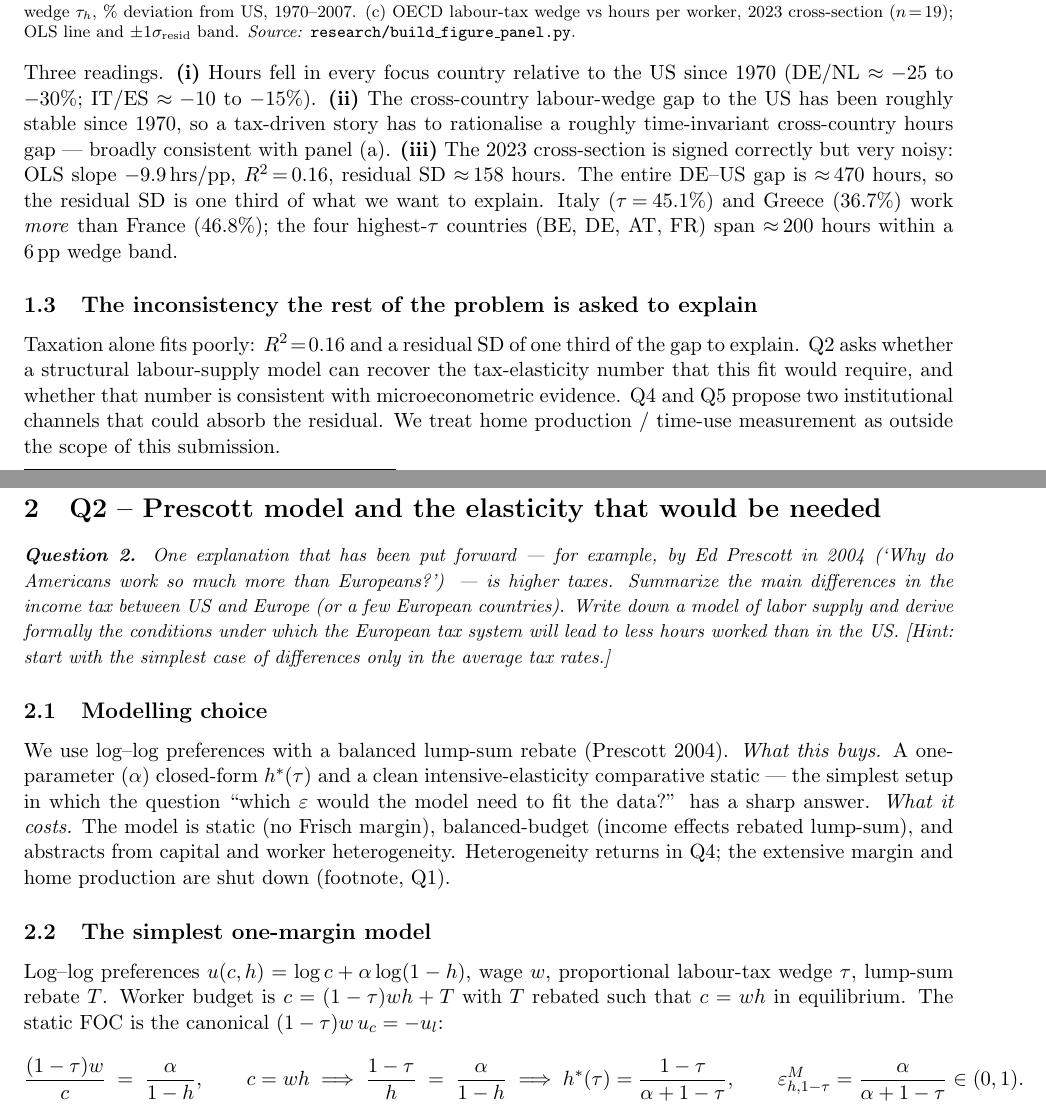
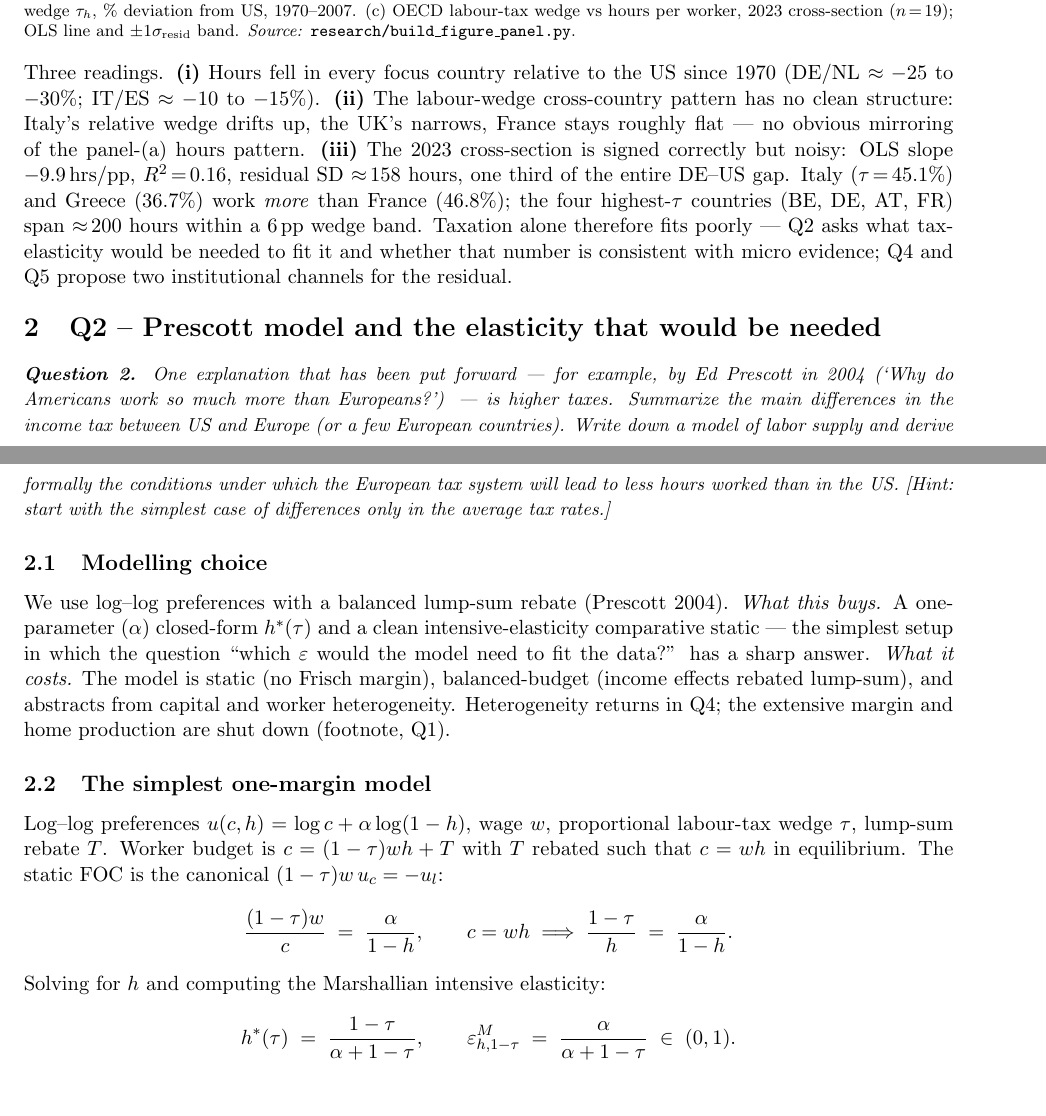
Before and after one commit to AlessandroCaggia30/overworked-americans-takehome, a LaTeX document (problem1_v2.tex): two parts of pages 1 and 2 of 10, joined at a grey line, cut so that both start at the same text. Compiled offline with pdfLaTeX.

Commit message:
V2: Q1 reading clarified, repeat §1.3 folded in, Q2 FOC reflowed
1. Q1 panel-(b) reading: drop the "tax-driven story has to rationalise
   a roughly time-invariant cross-country gap" claim (it was reading
   too much into the data). Replace with the honest description: no
   clean cross-country pattern (Italy drifts up, UK narrows, France
   roughly flat).
2. Drop §1.3 ("The inconsistency the rest of the problem is asked to
   explain") as a separate subsection -- the redundant R^2=0.16
   restatement and the Q2/Q4/Q5 roadmap fold into one closing
   sentence at the end of §1.2.
3. Q2 simplest-one-margin model: the FOC chain was a single \[ \]
   block running off the right margin. Split into two display
   blocks: the FOC reduction (line 1) and the closed-form solution
   plus elasticity (line 2). Same content, fits the page.

Doc: 10 pages.

Co-Authored-By: Claude Opus 4.7 (1M context) <noreply@anthropic.com>

```diff
--- a/problem1_v2.tex
+++ b/problem1_v2.tex
@@ -58,10 +58,7 @@ For the working-age (15--64) population: hours per employed worker $HE$ (the int
 \label{fig:gapPanel}
 \end{figure}
 
-Three readings. \textbf{(i)} Hours fell in every focus country relative to the US since 1970 (DE/NL $\approx -25$ to $-30\%$; IT/ES $\approx -10$ to $-15\%$). \textbf{(ii)} The cross-country labour-wedge gap to the US has been roughly stable since 1970, so a tax-driven story has to rationalise a roughly time-invariant cross-country hours gap --- broadly consistent with panel (a). \textbf{(iii)} The 2023 cross-section is signed correctly but very noisy: OLS slope $-9.9$\,hrs/pp, $R^2\!=\!0.16$, residual SD $\approx\!158$ hours. The entire DE--US gap is $\approx\!470$ hours, so the residual SD is one third of what we want to explain. Italy ($\tau\!=\!45.1\%$) and Greece ($36.7\%$) work \emph{more} than France ($46.8\%$); the four highest-$\tau$ countries (BE, DE, AT, FR) span $\approx\!200$ hours within a 6\,pp wedge band.
-
-\subsection{The inconsistency the rest of the problem is asked to explain}
-Taxation alone fits poorly: $R^2\!=\!0.16$ and a residual SD of one third of the gap to explain. Q2 asks whether a structural labour-supply model can recover the tax-elasticity number that this fit would require, and whether that number is consistent with microeconometric evidence. Q4 and Q5 propose two institutional channels that could absorb the residual. We treat home production / time-use measurement as outside the scope of this submission.
+Three readings. \textbf{(i)} Hours fell in every focus country relative to the US since 1970 (DE/NL $\approx -25$ to $-30\%$; IT/ES $\approx -10$ to $-15\%$). \textbf{(ii)} The labour-wedge cross-country pattern has no clean structure: Italy's relative wedge drifts up, the UK's narrows, France stays roughly flat --- no obvious mirroring of the panel-(a) hours pattern. \textbf{(iii)} The 2023 cross-section is signed correctly but noisy: OLS slope $-9.9$\,hrs/pp, $R^2\!=\!0.16$, residual SD $\approx\!158$ hours, one third of the entire DE--US gap. Italy ($\tau\!=\!45.1\%$) and Greece ($36.7\%$) work \emph{more} than France ($46.8\%$); the four highest-$\tau$ countries (BE, DE, AT, FR) span $\approx\!200$ hours within a 6\,pp wedge band. Taxation alone therefore fits poorly --- Q2 asks what tax-elasticity would be needed to fit it and whether that number is consistent with micro evidence; Q4 and Q5 propose two institutional channels for the residual.
 
 % =========================================================================
 \section{Q2 -- Prescott model and the elasticity that would be needed}
@@ -75,8 +72,11 @@ We use log--log preferences with a balanced lump-sum rebate (Prescott 2004). \em
 \subsection{The simplest one-margin model}
 Log--log preferences $u(c,h)=\log c+\alpha\log(1-h)$, wage $w$, proportional labour-tax wedge $\tau$, lump-sum rebate $T$. Worker budget is $c=(1-\tau)wh+T$ with $T$ rebated such that $c=wh$ in equilibrium. The static FOC is the canonical $(1-\tau)w\,u_c=-u_l$:
 \[
-\frac{(1-\tau)w}{c}\;=\;\frac{\alpha}{1-h},\qquad c=wh \;\Longrightarrow\; \frac{1-\tau}{h}\;=\;\frac{\alpha}{1-h}\;\Longrightarrow\;
-h^*(\tau) = \frac{1-\tau}{\alpha+1-\tau},\qquad \varepsilon^M_{h,1-\tau} = \frac{\alpha}{\alpha+1-\tau}\in(0,1).
+\frac{(1-\tau)w}{c}\;=\;\frac{\alpha}{1-h},\qquad c=wh \;\Longrightarrow\; \frac{1-\tau}{h}\;=\;\frac{\alpha}{1-h}.
+\]
+Solving for $h$ and computing the Marshallian intensive elasticity:
+\[
+h^*(\tau) \;=\; \frac{1-\tau}{\alpha+1-\tau},\qquad \varepsilon^M_{h,1-\tau} \;=\; \frac{\alpha}{\alpha+1-\tau}\;\in\;(0,1).
 \]
 $\partial h^*/\partial\tau<0$, so the model delivers a sharp formal condition for ``Europe works less than the US'' under common preferences:
 \[
```
Also changed, not shown: problem1_v2.pdf.
